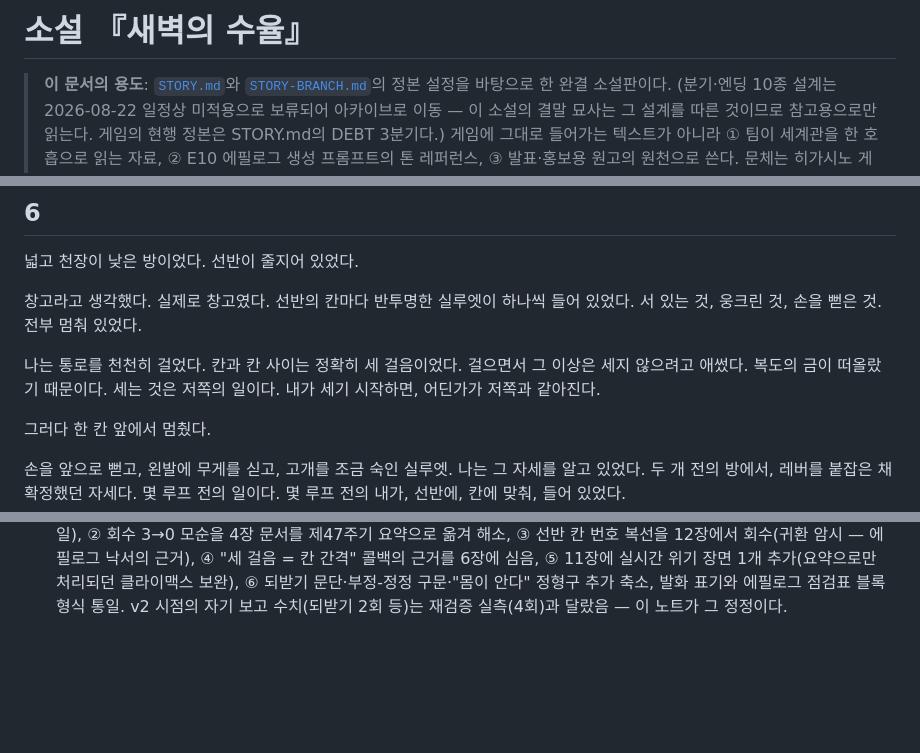
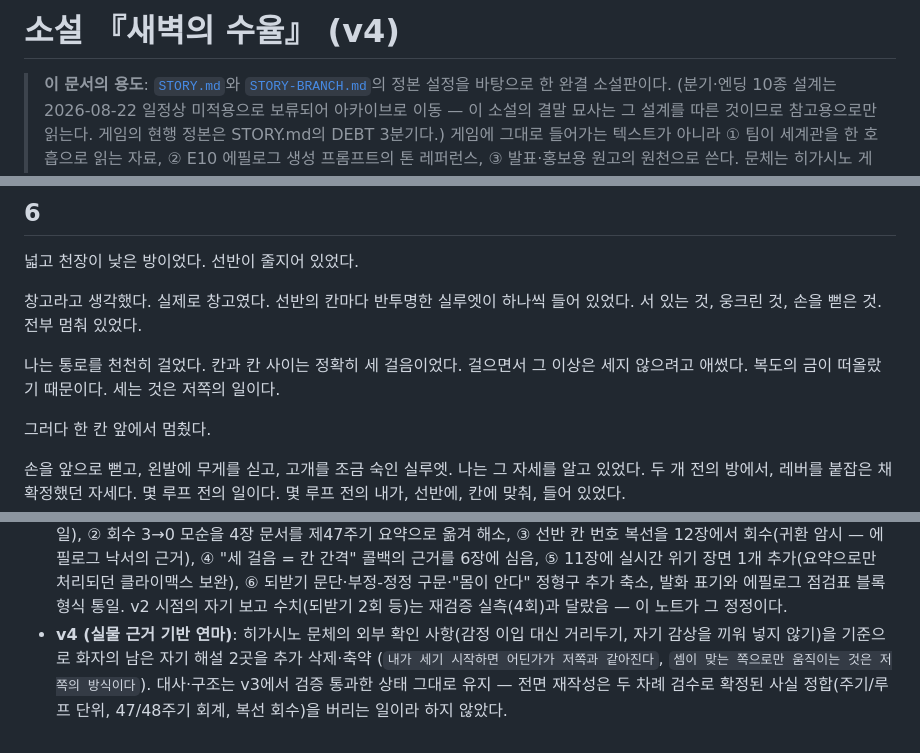
Before and after one commit to nuounce/imymemine, a Markdown page: seongwoo-todo/NOVEL-새벽의-수율.md, 3 parts joined by grey strips. GitHub-like rendering; blank space fills up the shorter version.

```diff
--- a/seongwoo-todo/NOVEL-새벽의-수율.md
+++ b/seongwoo-todo/NOVEL-새벽의-수율.md
@@ -1,4 +1,4 @@
-# 소설 『새벽의 수율』
+# 소설 『새벽의 수율』 (v4)
 
 > **이 문서의 용도**: [`STORY.md`](../STORY.md)와 [`STORY-BRANCH.md`](./아카이브/STORY-BRANCH.md)의
 > 정본 설정을 바탕으로 한 완결 소설판이다. (분기·엔딩 10종 설계는 2026-08-22 일정상
@@ -127,7 +127,7 @@
 
 창고라고 생각했다. 실제로 창고였다. 선반의 칸마다 반투명한 실루엣이 하나씩 들어 있었다. 서 있는 것, 웅크린 것, 손을 뻗은 것. 전부 멈춰 있었다.
 
-나는 통로를 천천히 걸었다. 칸과 칸 사이는 정확히 세 걸음이었다. 걸으면서 그 이상은 세지 않으려고 애썼다. 복도의 금이 떠올랐기 때문이다. 세는 것은 저쪽의 일이다. 내가 세기 시작하면, 어딘가가 저쪽과 같아진다.
+나는 통로를 천천히 걸었다. 칸과 칸 사이는 정확히 세 걸음이었다. 걸으면서 그 이상은 세지 않으려고 애썼다. 복도의 금이 떠올랐기 때문이다. 세는 것은 저쪽의 일이다.
 
 그러다 한 칸 앞에서 멈췄다.
 
@@ -351,3 +351,9 @@
   실시간 위기 장면 1개 추가(요약으로만 처리되던 클라이맥스 보완), ⑥ 되받기 문단·부정-정정
   구문·"몸이 안다" 정형구 추가 축소, 발화 표기와 에필로그 점검표 블록 형식 통일.
   v2 시점의 자기 보고 수치(되받기 2회 등)는 재검증 실측(4회)과 달랐음 — 이 노트가 그 정정이다.
+- **v4 (실물 근거 기반 연마)**: 히가시노 문체의 외부 확인 사항(감정 이입 대신 거리두기,
+  자기 감상을 끼워 넣지 않기)을 기준으로 화자의 남은 자기 해설 2곳을 추가 삭제·축약
+  (`내가 세기 시작하면 어딘가가 저쪽과 같아진다`, `셈이 맞는 쪽으로만 움직이는 것은
+  저쪽의 방식이다`). 대사·구조는 v3에서 검증 통과한 상태 그대로 유지 — 전면 재작성은
+  두 차례 검수로 확정된 사실 정합(주기/루프 단위, 47/48주기 회계, 복선 회수)을 버리는
+  일이라 하지 않았다.
```
Also changed, not shown: other parts of seongwoo-todo/NOVEL-새벽의-수율.md (+1 -1 lines), seongwoo-todo/COMIC-SCRIPT.md (added, +186 -0 lines), seongwoo-todo/STORY-TEXT-V2.md (+16 -0 lines).
